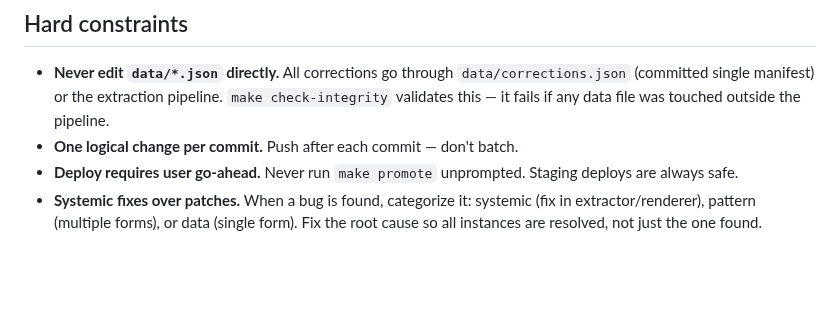
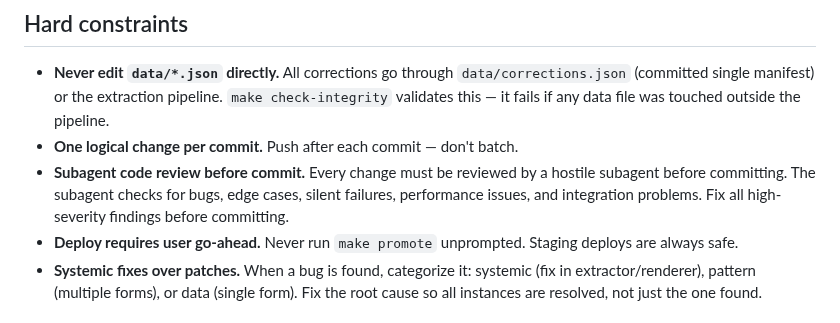
Before and after one commit to astaticvoid/pwc-office, a Markdown page: AGENTS.md, the part around the change. Drawn GitHub-style; blank space fills up the shorter version.

Commit message:
Add subagent code review requirement to AGENTS.md

```diff
--- a/AGENTS.md
+++ b/AGENTS.md
@@ -153,6 +153,7 @@ Capacitor wraps `dist/` as a native app (`capacitor.config.json`, `webDir: dist`
 
 - **Never edit `data/*.json` directly.** All corrections go through `data/corrections.json` (committed single manifest) or the extraction pipeline. `make check-integrity` validates this — it fails if any data file was touched outside the pipeline.
 - **One logical change per commit.** Push after each commit — don't batch.
+- **Subagent code review before commit.** Every change must be reviewed by a hostile subagent before committing. The subagent checks for bugs, edge cases, silent failures, performance issues, and integration problems. Fix all high-severity findings before committing.
 - **Deploy requires user go-ahead.** Never run `make promote` unprompted. Staging deploys are always safe.
 - **Systemic fixes over patches.** When a bug is found, categorize it: systemic (fix in extractor/renderer), pattern (multiple forms), or data (single form). Fix the root cause so all instances are resolved, not just the one found.
 
```
